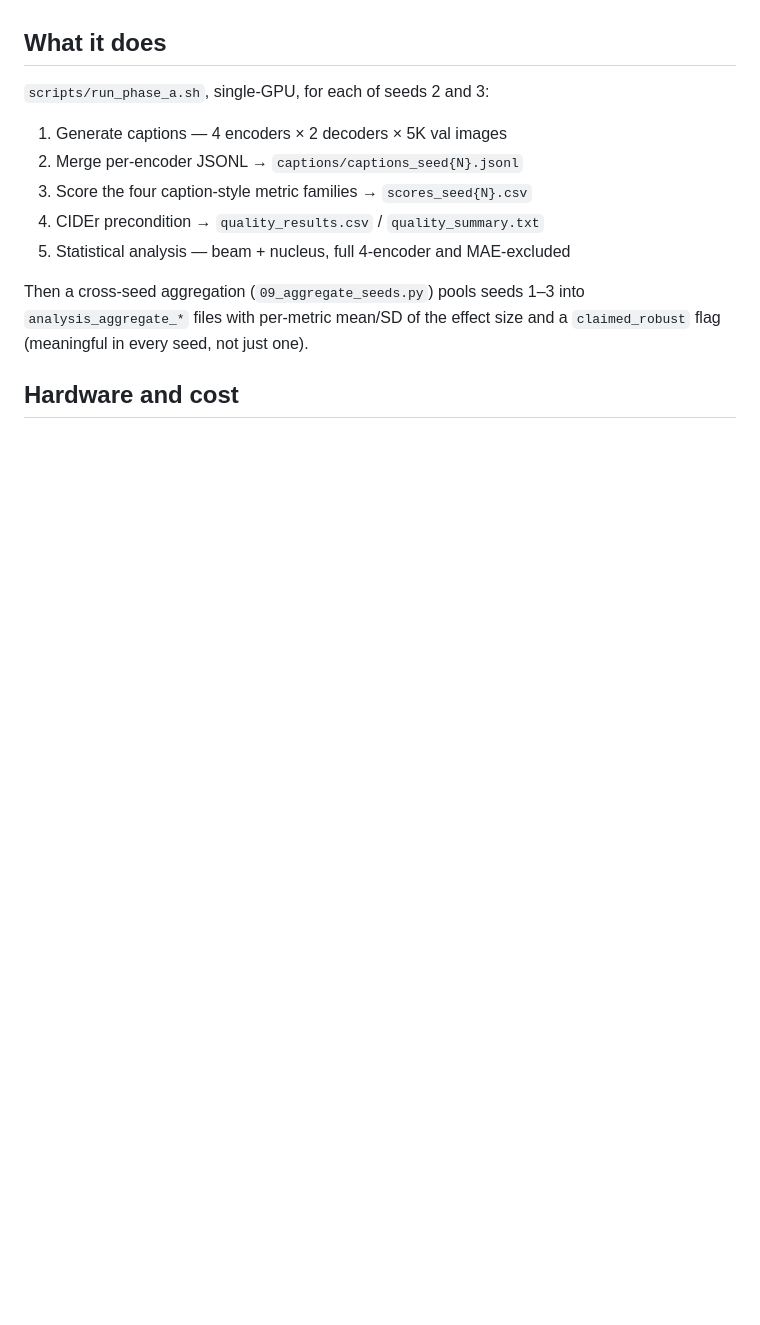
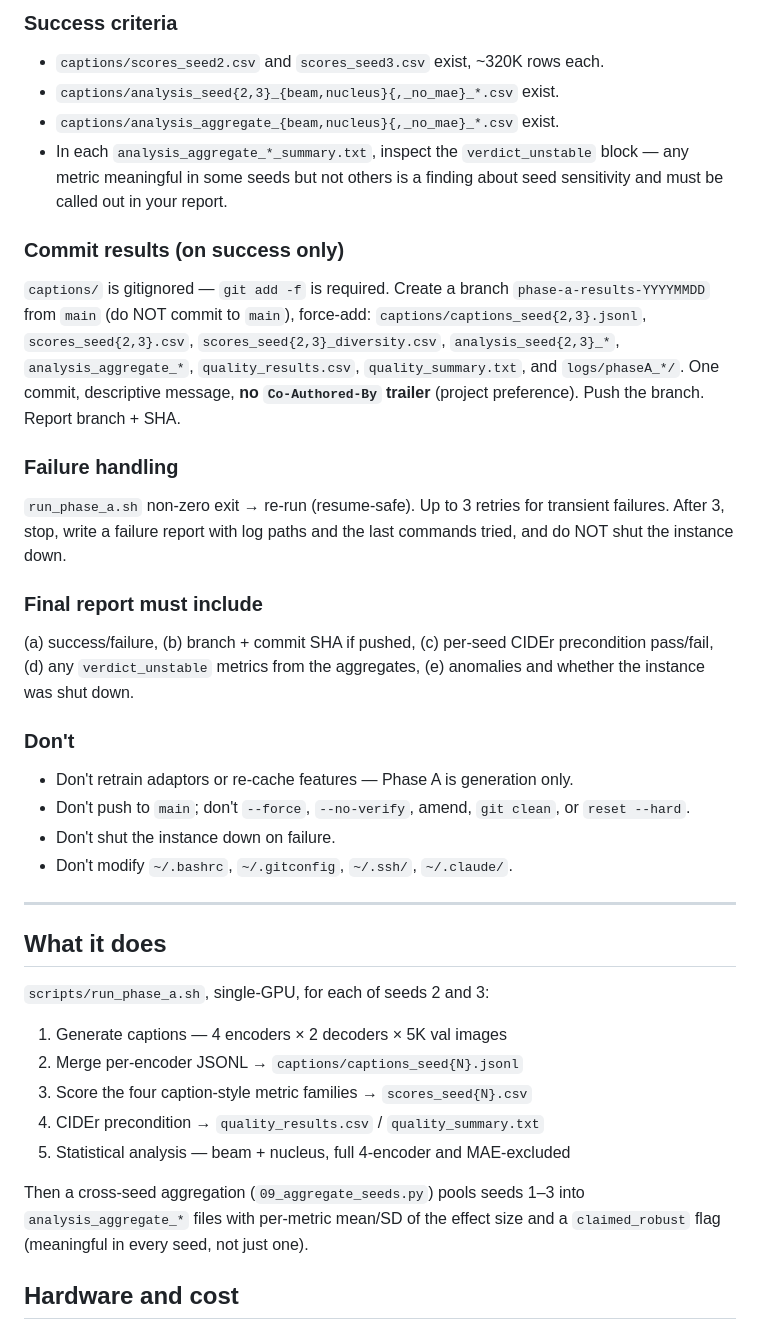
Before and after one commit to mcmurtrya/a-ttic, a Markdown page: RUN_PHASE_A.md, the part around one of its changes. GitHub-like rendering; blank space fills up the shorter version.

```diff
--- a/RUN_PHASE_A.md
+++ b/RUN_PHASE_A.md
@@ -10,3 +74,43 @@ seed-independent.
+### Success criteria
+
+- `captions/scores_seed2.csv` and `scores_seed3.csv` exist, ~320K rows each.
+- `captions/analysis_seed{2,3}_{beam,nucleus}{,_no_mae}_*.csv` exist.
+- `captions/analysis_aggregate_{beam,nucleus}{,_no_mae}_*.csv` exist.
+- In each `analysis_aggregate_*_summary.txt`, inspect the `verdict_unstable`
+  block — any metric meaningful in some seeds but not others is a finding
+  about seed sensitivity and must be called out in your report.
+
+### Commit results (on success only)
+
+`captions/` is gitignored — `git add -f` is required. Create a branch
+`phase-a-results-YYYYMMDD` from `main` (do NOT commit to `main`), force-add:
+`captions/captions_seed{2,3}.jsonl`, `scores_seed{2,3}.csv`,
+`scores_seed{2,3}_diversity.csv`, `analysis_seed{2,3}_*`,
+`analysis_aggregate_*`, `quality_results.csv`, `quality_summary.txt`, and
+`logs/phaseA_*/`. One commit, descriptive message, **no `Co-Authored-By`
+trailer** (project preference). Push the branch. Report branch + SHA.
+
+### Failure handling
+
+`run_phase_a.sh` non-zero exit → re-run (resume-safe). Up to 3 retries for
+transient failures. After 3, stop, write a failure report with log paths
+and the last commands tried, and do NOT shut the instance down.
+
+### Final report must include
+
+(a) success/failure, (b) branch + commit SHA if pushed, (c) per-seed CIDEr
+precondition pass/fail, (d) any `verdict_unstable` metrics from the
+aggregates, (e) anomalies and whether the instance was shut down.
+
+### Don't
+
+- Don't retrain adaptors or re-cache features — Phase A is generation only.
+- Don't push to `main`; don't `--force`, `--no-verify`, amend, `git clean`,
+  or `reset --hard`.
+- Don't shut the instance down on failure.
+- Don't modify `~/.bashrc`, `~/.gitconfig`, `~/.ssh/`, `~/.claude/`.
+
+---
 
 ## What it does
 
```
Also changed, not shown: other parts of RUN_PHASE_A.md (+64 -0 lines).
